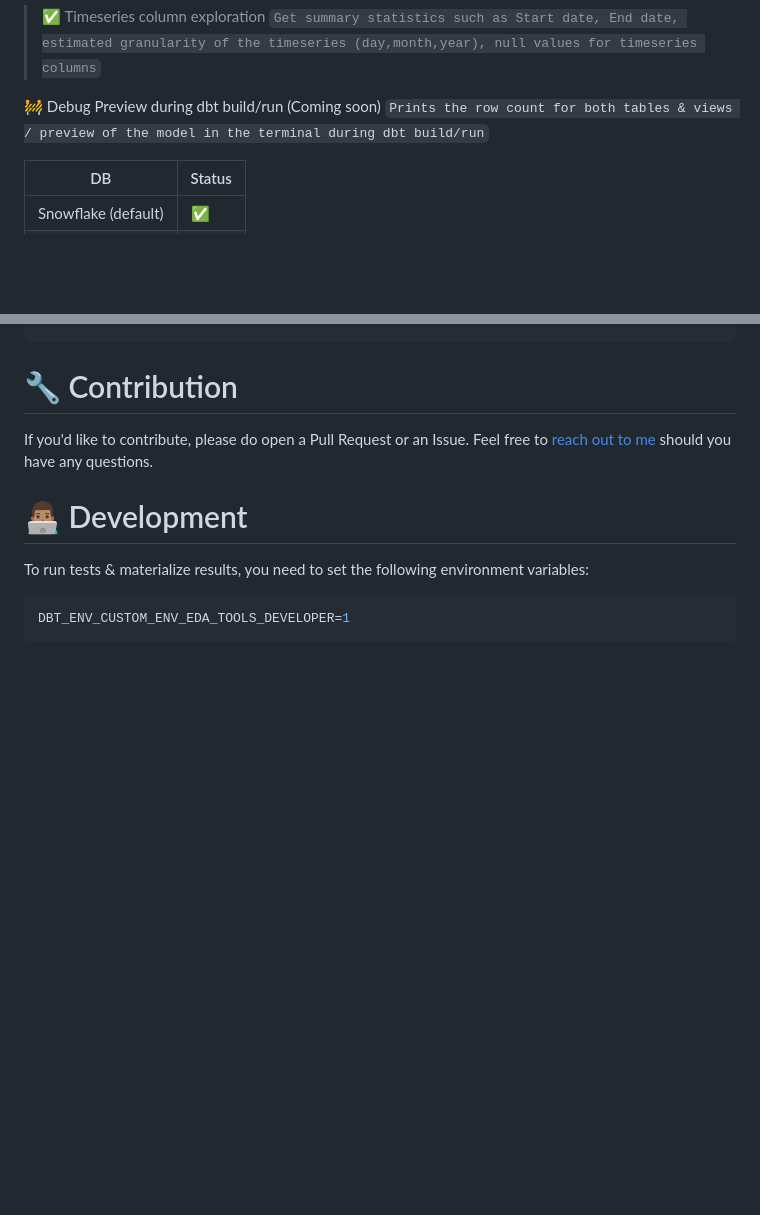
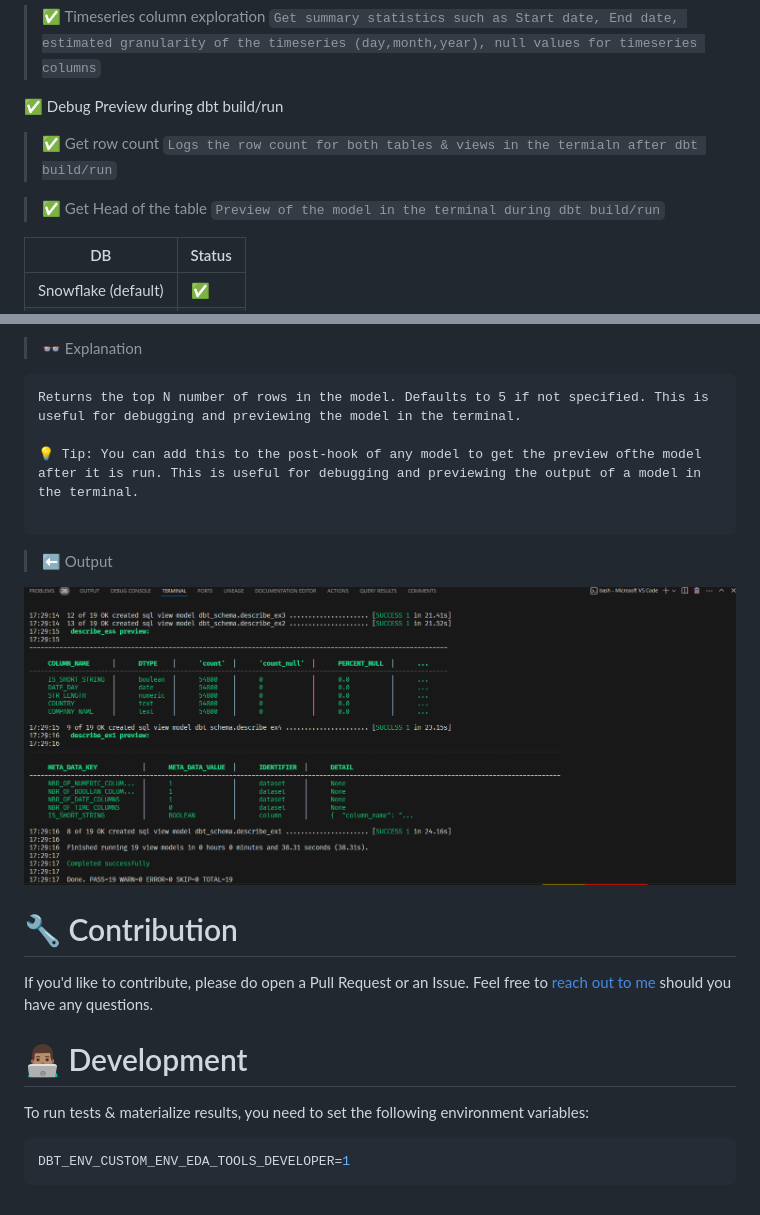
Before and after one commit to shankararul/dbt_eda_tools, a Markdown page: README.md, 2 parts joined by grey strips. GitHub-like rendering; pictures changed too: images/get_preview.png (added); blank space fills up the shorter version.

````diff
--- a/README.md
+++ b/README.md
@@ -40,8 +40,13 @@
 > ✅ Timeseries column exploration
 `Get summary statistics such as Start date, End date, estimated granularity of the timeseries (day,month,year), null values for timeseries columns`
 
-🚧 Debug Preview during dbt build/run (Coming soon)
-`Prints the row count for both tables & views / preview of the model in the terminal during dbt build/run`
+✅ Debug Preview during dbt build/run
+
+> ✅ Get row count
+`Logs the row count for both tables & views in the termialn after dbt build/run`
+
+> ✅ Get Head of the table
+`Preview of the model in the terminal during dbt build/run`
 
 
 | DB | Status |
@@ -239,3 +295,15 @@ describe('model_name', include=None)
+> 👓 Explanation
+ ```
+ Returns the top N number of rows in the model. Defaults to 5 if not specified. This is useful for debugging and previewing the model in the terminal.
+
+ 💡 Tip: You can add this to the post-hook of any model to get the preview ofthe model after it is run. This is useful for debugging and previewing the output of a model in the terminal.
+
+ ```
+
+> ⬅️ Output
+<img align="center" src="./images/get_preview.png" alt="describe structure" style='display:block; margin-left: auto;margin-right: auto;' height="auto">
+
+
 # 🔧 Contribution
 If you'd like to contribute, please do open a Pull Request or an Issue. Feel free to [reach out to me](https://linkedin.com/in/shankararul) should you have any questions.
 
````
Also changed, not shown: other parts of README.md (+51 -0 lines), images/get_row_count.png (added), 8 other files.
